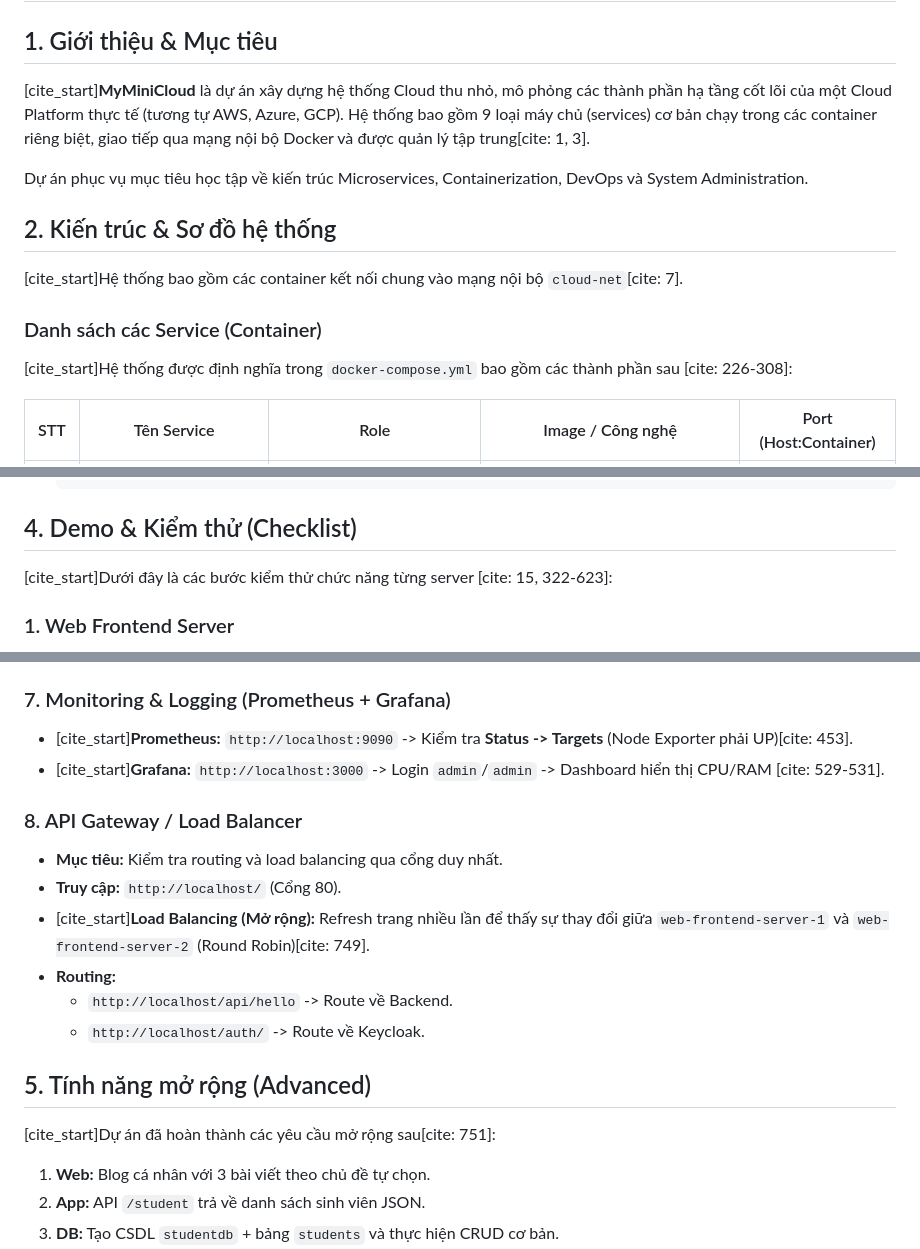
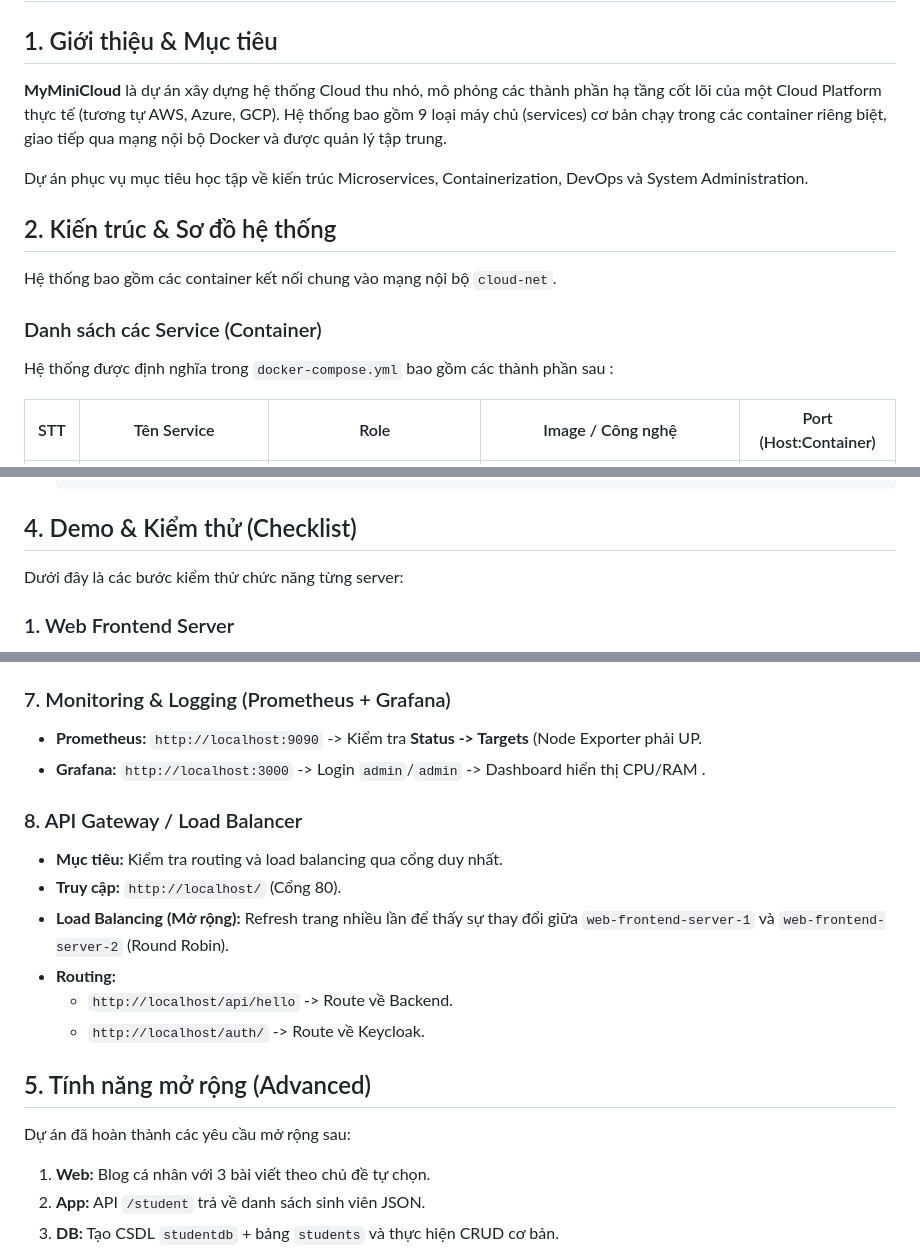
Before and after one commit to Hapm04/NguyenHoangAnminiclouddemo, a Markdown page: README.md, 3 parts joined by grey strips. Drawn GitHub-style.

Commit message:
Restore README content and structure

```diff
--- a/README.md
+++ b/README.md
@@ -1,15 +1,15 @@
 # MyMiniCloud - Mô Phỏng Hệ Thống Cloud Platform Cơ Bản
 
 ## 1. Giới thiệu & Mục tiêu
-[cite_start]**MyMiniCloud** là dự án xây dựng hệ thống Cloud thu nhỏ, mô phỏng các thành phần hạ tầng cốt lõi của một Cloud Platform thực tế (tương tự AWS, Azure, GCP). Hệ thống bao gồm 9 loại máy chủ (services) cơ bản chạy trong các container riêng biệt, giao tiếp qua mạng nội bộ Docker và được quản lý tập trung[cite: 1, 3].
+**MyMiniCloud** là dự án xây dựng hệ thống Cloud thu nhỏ, mô phỏng các thành phần hạ tầng cốt lõi của một Cloud Platform thực tế (tương tự AWS, Azure, GCP). Hệ thống bao gồm 9 loại máy chủ (services) cơ bản chạy trong các container riêng biệt, giao tiếp qua mạng nội bộ Docker và được quản lý tập trung.
 
 Dự án phục vụ mục tiêu học tập về kiến trúc Microservices, Containerization, DevOps và System Administration.
 
 ## 2. Kiến trúc & Sơ đồ hệ thống
-[cite_start]Hệ thống bao gồm các container kết nối chung vào mạng nội bộ `cloud-net`[cite: 7].
+Hệ thống bao gồm các container kết nối chung vào mạng nội bộ `cloud-net`.
 
 ### Danh sách các Service (Container)
-[cite_start]Hệ thống được định nghĩa trong `docker-compose.yml` bao gồm các thành phần sau [cite: 226-308]:
+Hệ thống được định nghĩa trong `docker-compose.yml` bao gồm các thành phần sau :
 
 | STT | Tên Service | Role | Image / Công nghệ | Port (Host:Container) |
 |-----|-------------|------|-------------------|-----------------------|
@@ -68,7 +68,7 @@ hotenSVminicloud/
 
 ## 4. Demo & Kiểm thử (Checklist)
 
-[cite_start]Dưới đây là các bước kiểm thử chức năng từng server [cite: 15, 322-623]:
+Dưới đây là các bước kiểm thử chức năng từng server:
 
 ### 1. Web Frontend Server
 * **Mục tiêu:** Kiểm tra hiển thị trang web tĩnh.
@@ -106,19 +106,19 @@ hotenSVminicloud/
 * **Kết quả:** Trả về IP nội bộ của container (ví dụ `10.10.10.10`).
 
 ### 7. Monitoring & Logging (Prometheus + Grafana)
-* [cite_start]**Prometheus:** `http://localhost:9090` -> Kiểm tra **Status -> Targets** (Node Exporter phải UP)[cite: 453].
-* [cite_start]**Grafana:** `http://localhost:3000` -> Login `admin`/`admin` -> Dashboard hiển thị CPU/RAM [cite: 529-531].
+* **Prometheus:** `http://localhost:9090` -> Kiểm tra **Status -> Targets** (Node Exporter phải UP.
+* **Grafana:** `http://localhost:3000` -> Login `admin`/`admin` -> Dashboard hiển thị CPU/RAM .
 
 ### 8. API Gateway / Load Balancer
 * **Mục tiêu:** Kiểm tra routing và load balancing qua cổng duy nhất.
 * **Truy cập:** `http://localhost/` (Cổng 80).
-* [cite_start]**Load Balancing (Mở rộng):** Refresh trang nhiều lần để thấy sự thay đổi giữa `web-frontend-server-1` và `web-frontend-server-2` (Round Robin)[cite: 749].
+* **Load Balancing (Mở rộng):** Refresh trang nhiều lần để thấy sự thay đổi giữa `web-frontend-server-1` và `web-frontend-server-2` (Round Robin).
 * **Routing:**
     * `http://localhost/api/hello` -> Route về Backend.
     * `http://localhost/auth/` -> Route về Keycloak.
 
 ## 5. Tính năng mở rộng (Advanced)
-[cite_start]Dự án đã hoàn thành các yêu cầu mở rộng sau[cite: 751]:
+Dự án đã hoàn thành các yêu cầu mở rộng sau:
 1.  **Web:** Blog cá nhân với 3 bài viết theo chủ đề tự chọn.
 2.  **App:** API `/student` trả về danh sách sinh viên JSON.
 3.  **DB:** Tạo CSDL `studentdb` + bảng `students` và thực hiện CRUD cơ bản.
```
Also changed, not shown: other parts of README.md (+1 -7 lines).
